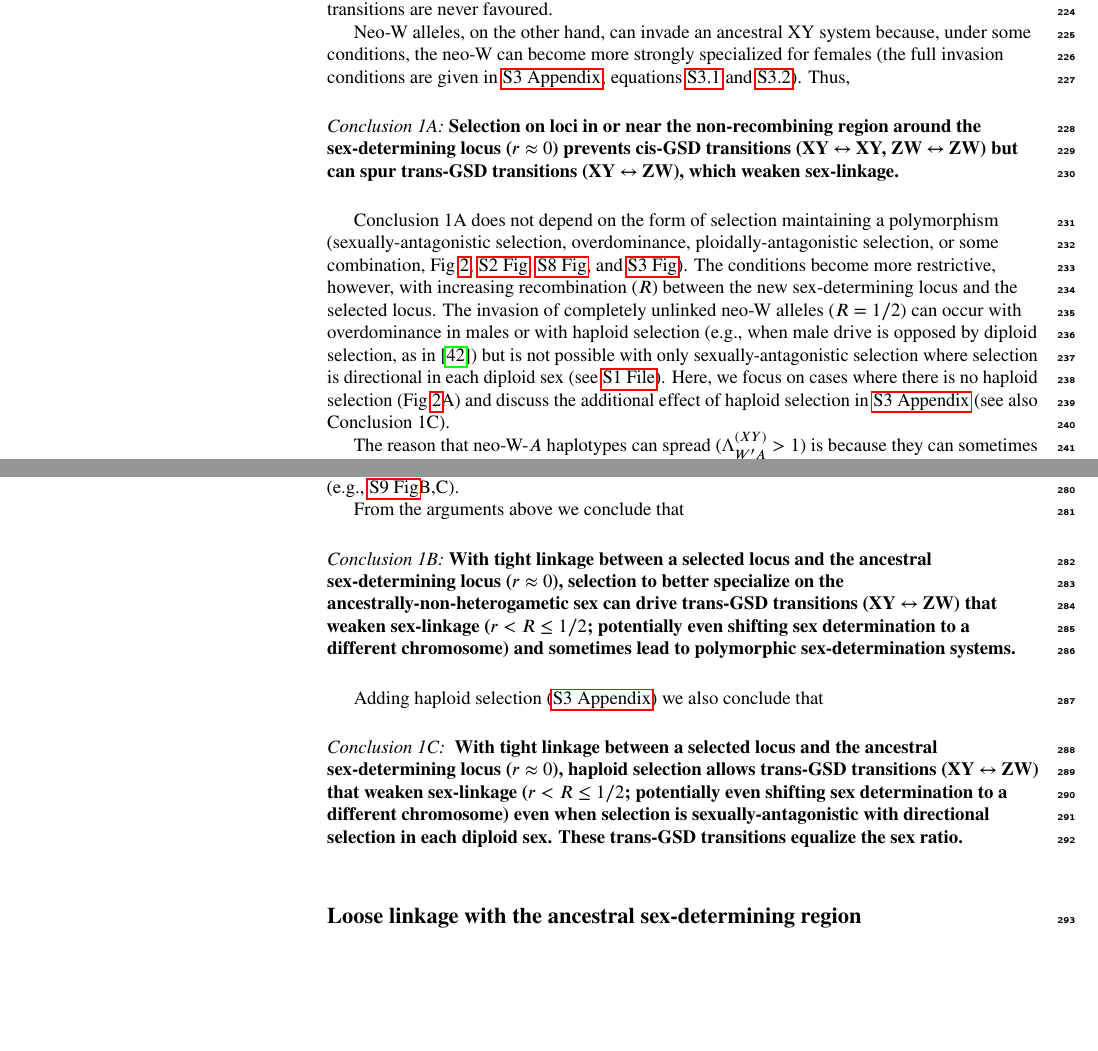
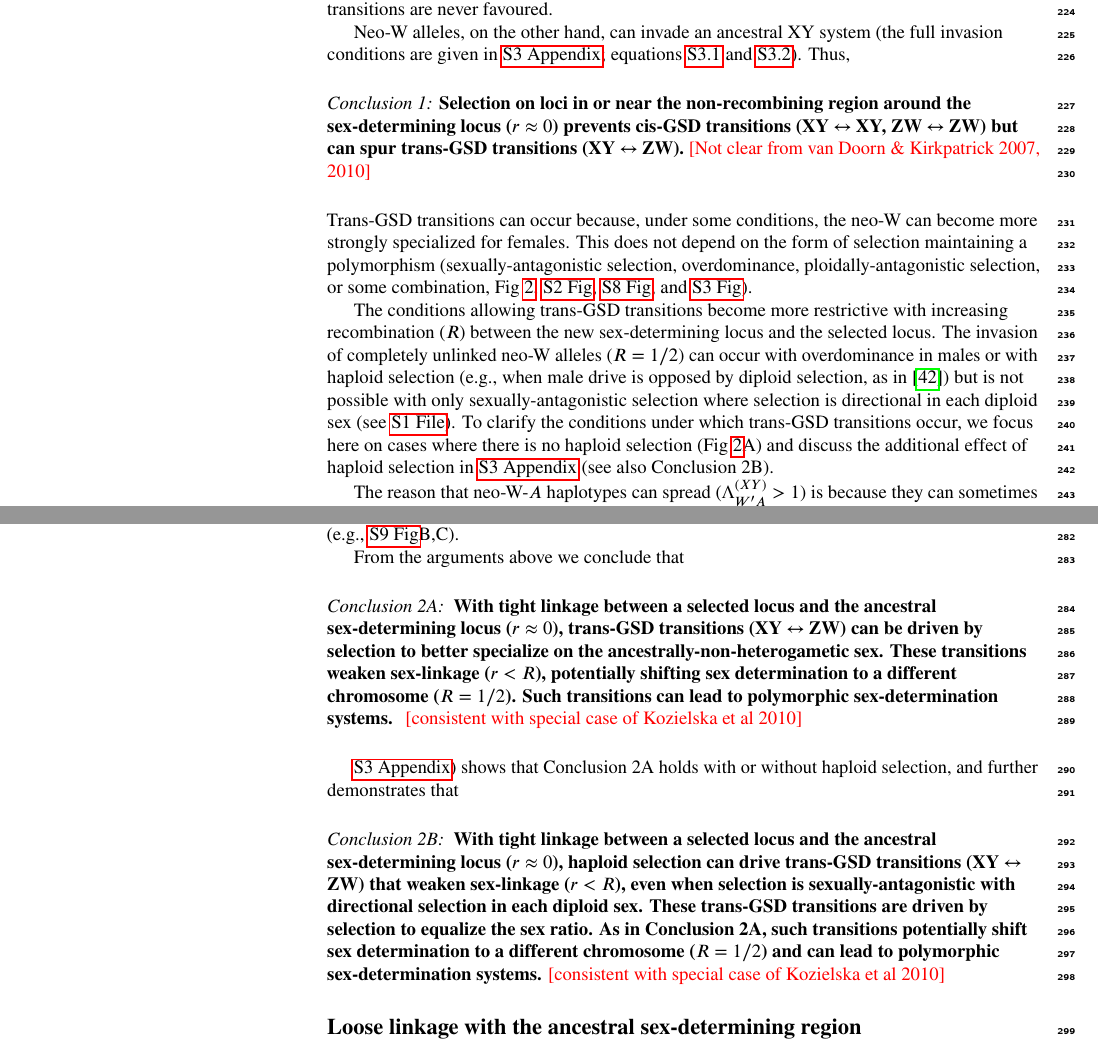
Before and after one commit to mmosmond/HaploidSelectionSexTurnover, a LaTeX document (LaTeX/main_revised.tex): two parts of pages 8 and 10 of 25, joined at a grey line, cut so that both start at the same text, the shorter picture padded with empty space. The pictures show the PDF file LaTeX/main_revised.pdf that the author committed with the source.

Commit message:
updated conclusions, but havent referenced them proprely

```diff
--- a/LaTeX/main_revised.tex
+++ b/LaTeX/main_revised.tex
@@ -607,19 +607,22 @@ We find that a neo-Y allele can never invade an ancestral XY system that already
 In essence, through tight linkage with the $\mathbf{A}$ locus, the ancestral Y becomes strongly specialized on the allele that has the highest fitness across male haploid and diploid phases.
 It is thus not possible for a neo-Y to create males that have higher fitness than the ancestral Y, and cis-GSD transitions are never favoured.
 
-Neo-W alleles, on the other hand, can invade an ancestral XY system because, under some conditions, the neo-W can become more strongly specialized for females (the full invasion conditions are given in \nameref{app:inv_cond}; equations \ref{Binvasion} and \ref{Ainvasion}).
+Neo-W alleles, on the other hand, can invade an ancestral XY system (the full invasion conditions are given in \nameref{app:inv_cond}; equations \ref{Binvasion} and \ref{Ainvasion}).
 Thus,
 \vspace{0.5cm}
 
-\noindent\textit{Conclusion 1A:}
+\noindent\textit{Conclusion 1:}
 %\textbf{selection on loci within the non-recombining region around the sex-determining locus ($r\approx0$) allows the invasion of less closely linked sex-determining alleles ($r<R\leq1/2$) during a trans-GSD transition} (XY $\leftrightarrow$ ZW).
-\textbf{Selection on loci in or near the non-recombining region around the sex-determining locus ($r\approx0$) prevents cis-GSD transitions (XY $\leftrightarrow$ XY, ZW $\leftrightarrow$ ZW) but can spur trans-GSD transitions (XY $\leftrightarrow$ ZW), which weaken sex-linkage.}
+\textbf{Selection on loci in or near the non-recombining region around the sex-determining locus ($r\approx0$) prevents cis-GSD transitions (XY $\leftrightarrow$ XY, ZW $\leftrightarrow$ ZW) but can spur trans-GSD transitions (XY $\leftrightarrow$ ZW).}
+\textcolor{red}{[Not clear from van Doorn \& Kirkpatrick 2007, 2010]}
 \vspace{0.5cm}
 
-Conclusion 1A does not depend on the form of selection maintaining a polymorphism (sexually-antagonistic selection, overdominance, ploidally-antagonistic selection, or some combination, Fig \ref{fig:SexAntagTighter}, \nameref{fig:temporalOverdominance}, \nameref{fig:regionPloidAntag}, and \nameref{fig:SexAntagTighterMaleDrive}).
-The conditions become more restrictive, however, with increasing recombination ($R$) between the new sex-determining locus and the selected locus.
+\noindent Trans-GSD transitions can occur because, under some conditions, the neo-W can become more strongly specialized for females.
+This does not depend on the form of selection maintaining a polymorphism (sexually-antagonistic selection, overdominance, ploidally-antagonistic selection, or some combination, Fig \ref{fig:SexAntagTighter}, \nameref{fig:temporalOverdominance}, \nameref{fig:regionPloidAntag}, and \nameref{fig:SexAntagTighterMaleDrive}).
+
+The conditions allowing trans-GSD transitions become more restrictive with increasing recombination ($R$) between the new sex-determining locus and the selected locus.
 The invasion of completely unlinked neo-W alleles ($R = 1/2$) can occur with overdominance in males or with haploid selection (e.g., when male drive is opposed by diploid selection, as in \cite{Kozielska:2010vm}) but is not possible with only sexually-antagonistic selection where selection is directional in each diploid sex (see \nameref{file:Mathematica}).
-Here, we focus on cases where there is no haploid selection (Fig \ref{fig:SexAntagTighter}A) and discuss the additional effect of haploid selection in \nameref{app:inv_cond} (see also Conclusion 1C).
+To clarify the conditions under which trans-GSD transitions occur, we focus here on cases where there is no haploid selection (Fig \ref{fig:SexAntagTighter}A) and discuss the additional effect of haploid selection in \nameref{app:inv_cond} (see also Conclusion 2B).
 %Essentially, neo-W alleles are able to invade (even with $R>r$) because the ancestral X experiences selection in males.
 %This can lead to (1) XX females having lower than maximum fitness ($\Lambda_{W'A}^{(XY)}>1$) and/or (2) the Y carrying alleles that are beneficial in females.
 
@@ -705,19 +708,24 @@ However, numerical simulations demonstrate that, with tight sex linkage, neo-Y o
 From the arguments above we conclude that
 \vspace{0.5cm}
 
-\noindent\textit{Conclusion 1B:}
-\textbf{With tight linkage between a selected locus and the ancestral sex-determining locus ($r\approx0$), selection to better specialize on the ancestrally-non-heterogametic sex can drive trans-GSD transitions (XY $\leftrightarrow$ ZW) that weaken sex-linkage ($r<R\leq1/2$; potentially even shifting sex determination to a different chromosome) and sometimes lead to polymorphic sex-determination systems.}
+\noindent\textit{Conclusion 2A:}
+\textbf{
+With tight linkage between a selected locus and the ancestral sex-determining locus ($r\approx0$), trans-GSD transitions (XY $\leftrightarrow$ ZW) can be driven by selection to better specialize on the ancestrally-non-heterogametic sex.
+These transitions weaken sex-linkage ($r<R$), potentially shifting sex determination to a different chromosome ($R=1/2$).
+Such transitions can lead to polymorphic sex-determination systems.
+}
+\textcolor{red}{[consistent with special case of Kozielska et al 2010]}
 \vspace{0.5cm}
 
-Adding haploid selection (\nameref{app:inv_cond}) we also conclude that
+\nameref{app:inv_cond}) shows that Conclusion 2A holds with or without haploid selection, and further demonstrates that
 \vspace{0.5cm}
 
-\noindent\textit{Conclusion 1C:}
+\noindent\textit{Conclusion 2B:}
 \textbf{
-With tight linkage between a selected locus and the ancestral sex-determining locus ($r\approx0$), haploid selection allows trans-GSD transitions (XY $\leftrightarrow$ ZW) that weaken sex-linkage ($r<R\leq1/2$; potentially even shifting sex determination to a different chromosome) even when selection is sexually-antagonistic with directional selection in each diploid sex.
-These trans-GSD transitions equalize the sex ratio.
-}
-\vspace{0.5cm}
+With tight linkage between a selected locus and the ancestral sex-determining locus ($r\approx0$), haploid selection can drive trans-GSD transitions (XY $\leftrightarrow$ ZW) that weaken sex-linkage ($r<R$), even when selection is sexually-antagonistic with directional selection in each diploid sex.
+These trans-GSD transitions are driven by selection to equalize the sex ratio.
+As in Conclusion 2A, such transitions potentially shift sex determination to a different chromosome ($R=1/2$) and can lead to polymorphic sex-determination systems.}
+\textcolor{red}{[consistent with special case of Kozielska et al 2010]}
 
 \subsection*{Loose linkage with the ancestral sex-determining region}
 
@@ -758,8 +766,9 @@ However, with haploid selection and some ancestral sex-linkage ($r<1/2$; allowin
 This implies the following two conclusions:
 
 \vspace{0.5cm}
-\noindent\textit{Conclusion 2A:}\
-\textbf{New sex-determining alleles (causing cis- \textit{or} trans-GSD transitions) can spread if they arise morely closely linked with a locus that experiences selection than the ancestral-sex-determining locus is ($R<r$).}
+\noindent\textit{Conclusion 3A:}\
+\textbf{New sex-determining alleles (causing cis- \textit{or} trans-GSD transitions) can spread if they arise more closely linked with a locus that experiences selection than the ancestral-sex-determining locus is ($R<r$).}
+\textcolor{red}{[consistent with van Doorn \& Kirkpatrick 2007, 2010]}
 \vspace{0.5cm}
 
 %However, with haploid selection and some ancestral sex-linkage ($r<1/2$; allowing allele frequency differences on the X and Y), the additional term in Eq \eqref{eq:lambda_neoW} can be positive.
@@ -847,5 +857,5 @@ If Fisherian sex-ratio selection were dominant, we would thus expect a differenc
 However, invasion by a neo-W allele into an XY system and invasion by a neo-Y allele into a ZW system occur under the same conditions ($\lambda_{Y'}^{(XY)} = \lambda_{W'}^{(ZW)}$ and $\lambda_{W'}^{(XY)}=\lambda_{Y'}^{(ZW)}$, at least to order $\epsilon^2$), implying that,% surprisingly,
 \vspace{0.5cm}
 
-\noindent\textit{Conclusion 3:}
+\noindent\textit{Conclusion 4A:}
 \textbf{When selection is weak relative to recombination, the presence of haploid selection equally favors the spread of new sex determination systems that reduce sex-ratio bias (benefiting from Fisherian sex ratio selection) or generate a sex-ratio bias (benefiting from associations with selected alleles). }
```
Also changed, not shown: LaTeX/S1Appendix_revised.pdf, LaTeX/S2Appendix_revised.pdf, LaTeX/S3Appendix_revised.pdf, LaTeX/main_revised.pdf, LaTeX/main_revised.tex (15 more changed lines).
